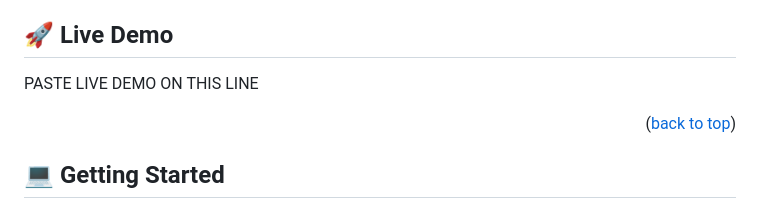
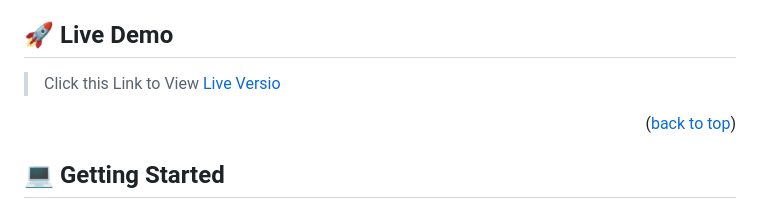
Before and after one commit to tchasinga/Book-library, a Markdown page: README.md, the part around the change. Drawn GitHub-style.

Commit message:
new commit on Readme

```diff
--- a/README.md
+++ b/README.md
@@ -49,7 +49,7 @@
 
 ## 🚀 Live Demo <a name="live-demo"></a>
 
-PASTE LIVE DEMO ON THIS LINE
+>Click this Link to View [Live Versio](https://tchasinga.github.io/Book-library/)
 
 <p align="right">(<a href="#readme-top">back to top</a>)</p>
 
```
